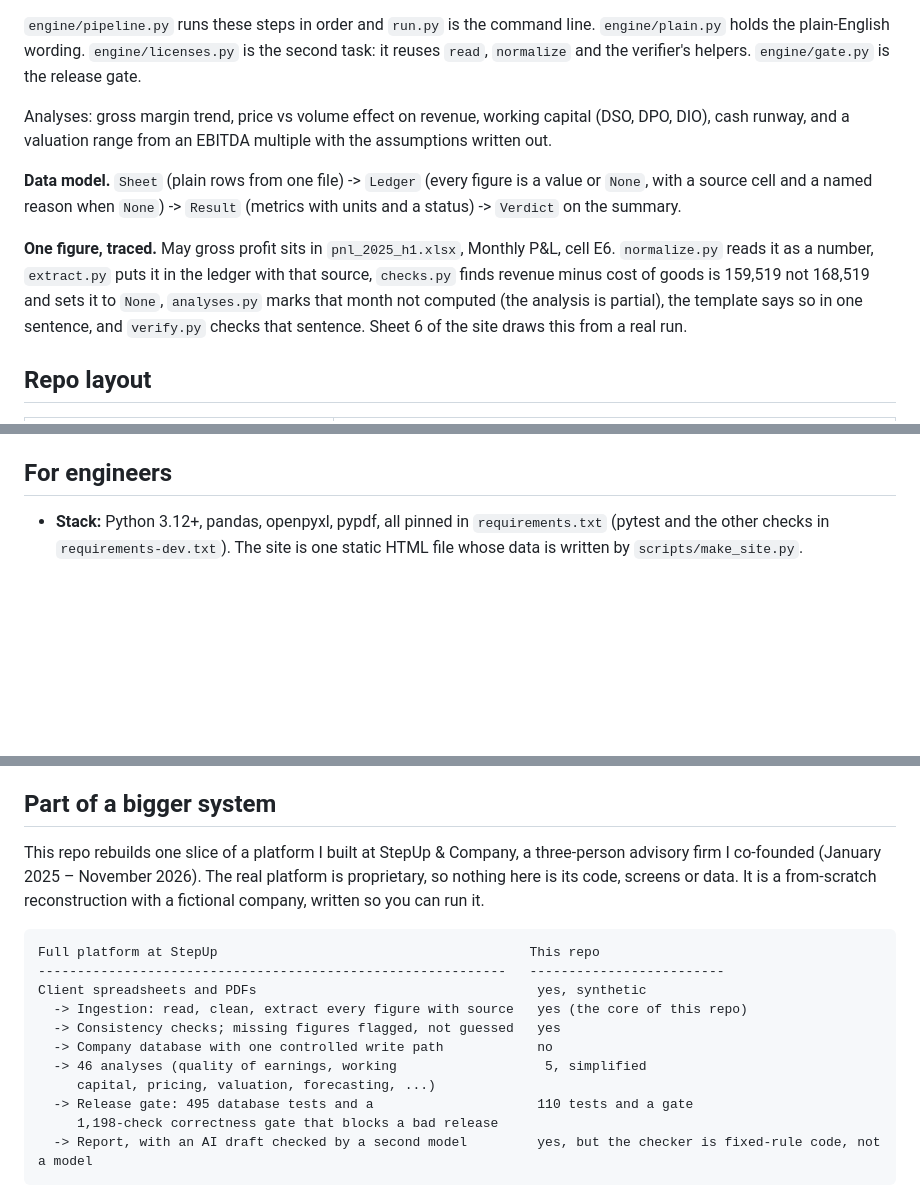
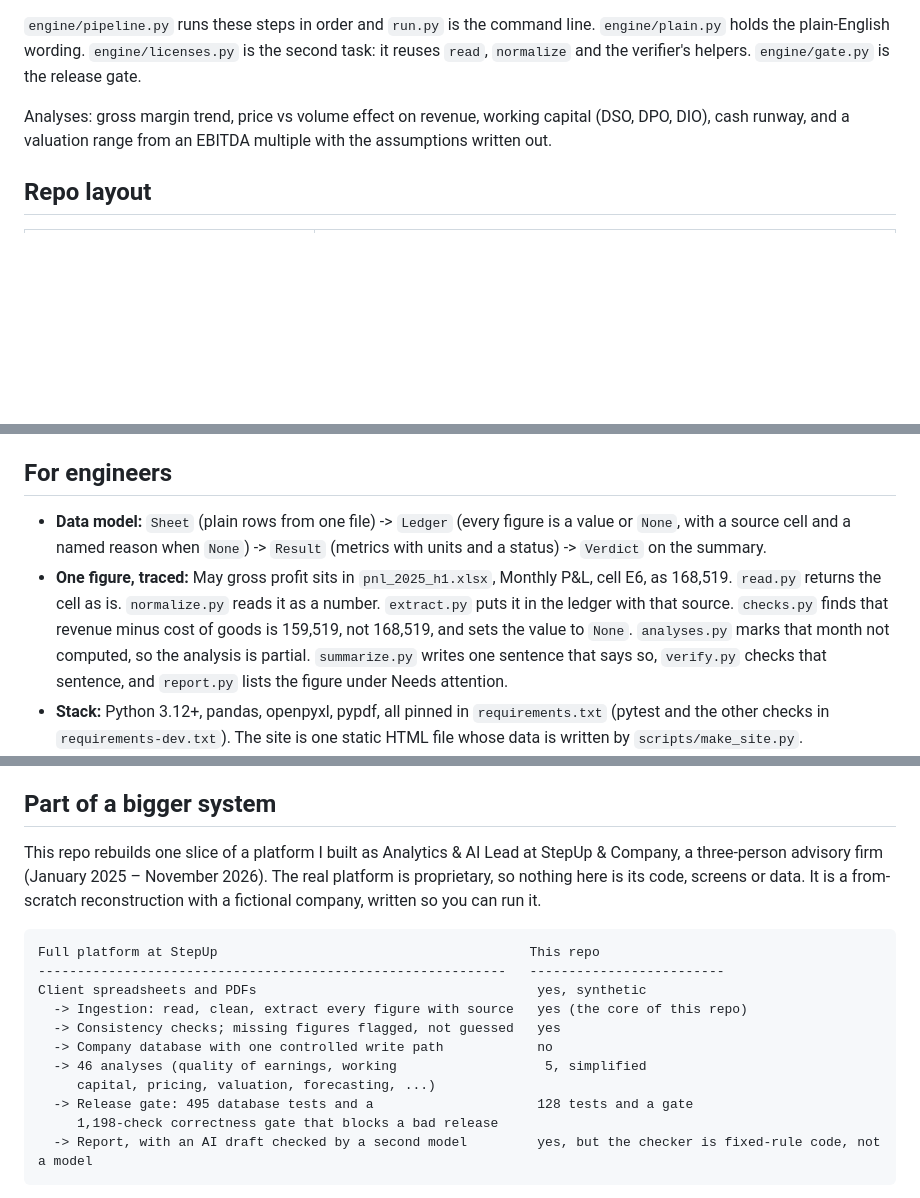
Before and after one commit to santiagomesa200/small-business-analytics-engine, a Markdown page: README.md, 3 parts joined by grey strips. Rendered like a GitHub page; blank space fills up the shorter version.

````diff
--- a/README.md
+++ b/README.md
@@ -64,10 +68,6 @@ Ledger (engine/model.py)  each figure is a value, or None with a named reason
 
 Analyses: gross margin trend, price vs volume effect on revenue, working capital (DSO, DPO, DIO), cash runway, and a valuation range from an EBITDA multiple with the assumptions written out.
 
-**Data model.** `Sheet` (plain rows from one file) -> `Ledger` (every figure is a value or `None`, with a source cell and a named reason when `None`) -> `Result` (metrics with units and a status) -> `Verdict` on the summary.
-
-**One figure, traced.** May gross profit sits in `pnl_2025_h1.xlsx`, Monthly P&L, cell E6. `normalize.py` reads it as a number, `extract.py` puts it in the ledger with that source, `checks.py` finds revenue minus cost of goods is 159,519 not 168,519 and sets it to `None`, `analyses.py` marks that month not computed (the analysis is partial), the template says so in one sentence, and `verify.py` checks that sentence. Sheet 6 of the site draws this from a real run.
-
 ## Repo layout
 
 | Path | What is in it |
@@ -175,6 +175,8 @@ Run log: 83 seats, 21 flagged (6 terminated holders, 1 duplicate, 10 unused, 3 u
 
 ## For engineers
 
+- **Data model:** `Sheet` (plain rows from one file) -> `Ledger` (every figure is a value or `None`, with a source cell and a named reason when `None`) -> `Result` (metrics with units and a status) -> `Verdict` on the summary.
+- **One figure, traced:** May gross profit sits in `pnl_2025_h1.xlsx`, Monthly P&L, cell E6, as 168,519. `read.py` returns the cell as is. `normalize.py` reads it as a number. `extract.py` puts it in the ledger with that source. `checks.py` finds that revenue minus cost of goods is 159,519, not 168,519, and sets the value to `None`. `analyses.py` marks that month not computed, so the analysis is partial. `summarize.py` writes one sentence that says so, `verify.py` checks that sentence, and `report.py` lists the figure under Needs attention.
 - **Stack:** Python 3.12+, pandas, openpyxl, pypdf, all pinned in `requirements.txt` (pytest and the other checks in `requirements-dev.txt`). The site is one static HTML file whose data is written by `scripts/make_site.py`.
 - **Tests:** each stage, each seeded problem, regression tests for bugs found in review, filed with the behavior they cover, and the contract gate (`engine/gate.py`), which also fails if the site data or any committed report or CSV differs from a fresh offline run.
 - **Failure behavior:** bad figures become `None` with a reason; a file with a missing column, no rows or unreadable content is logged and skipped; zero denominators and non-finite numbers are not computed; a figure that appears twice is flagged, not overwritten. License mode does the same for a missing, unreadable or headerless input file. Neither mode raises on bad data.
@@ -187,7 +189,7 @@ Run log: 83 seats, 21 flagged (6 terminated holders, 1 duplicate, 10 unused, 3 u
 
 ## Part of a bigger system
 
-This repo rebuilds one slice of a platform I built at StepUp & Company, a three-person advisory firm I co-founded (January 2025 – November 2026). The real platform is proprietary, so nothing here is its code, screens or data. It is a from-scratch reconstruction with a fictional company, written so you can run it.
+This repo rebuilds one slice of a platform I built as Analytics & AI Lead at StepUp & Company, a three-person advisory firm (January 2025 – November 2026). The real platform is proprietary, so nothing here is its code, screens or data. It is a from-scratch reconstruction with a fictional company, written so you can run it.
 
 ```
 Full platform at StepUp                                        This repo
@@ -198,7 +200,7 @@ Client spreadsheets and PDFs                                    yes, synthetic
   -> Company database with one controlled write path            no
   -> 46 analyses (quality of earnings, working                   5, simplified
      capital, pricing, valuation, forecasting, ...)
-  -> Release gate: 495 database tests and a                     110 tests and a gate
+  -> Release gate: 495 database tests and a                     128 tests and a gate
      1,198-check correctness gate that blocks a bad release
   -> Report, with an AI draft checked by a second model         yes, but the checker is fixed-rule code, not a model
 ```
````
Also changed, not shown: other parts of README.md (+7 -3 lines), docs/case-study.md (+2 -2 lines), docs/site-hero.png, 12 other files.
